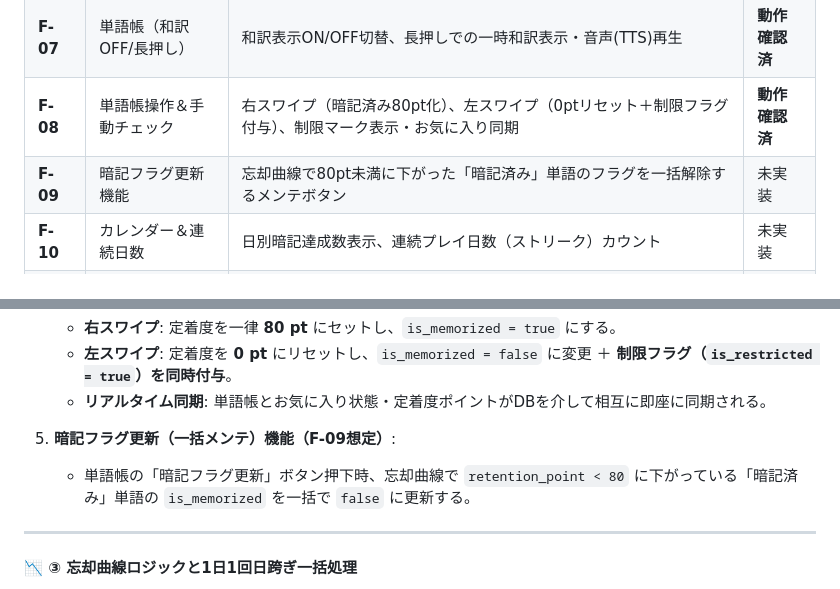
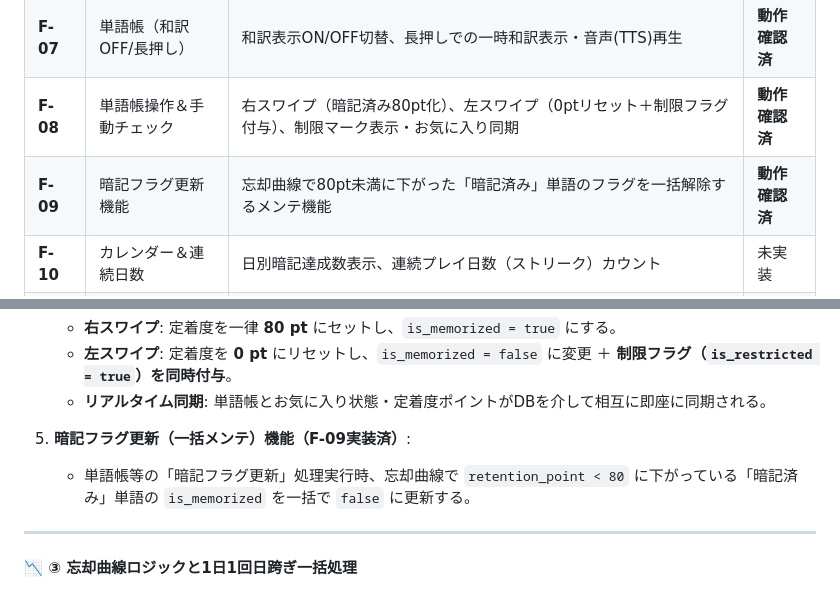
Before and after one commit to kento19970822-pixel/english_app, a Markdown page: docs/REQUIREMENTS.md, 2 parts joined by grey strips. Drawn GitHub-style.

Commit message:
docs: [VER-20260819-04] [動作確認済] 要件定義書を第10版に更新 (F-05/F-09ステータス更新)

```diff
--- a/docs/REQUIREMENTS.md
+++ b/docs/REQUIREMENTS.md
@@ -41,7 +40,7 @@
 | **F-06** | 単語の章分け＆粘着ヘッダー | 各レベル内100単語ごとの章分け、単語帳での固定ヘッダー表示（粘着ヘッダー実装済・暗記率%表示付） | **動作確認済** |
 | **F-07** | 単語帳（和訳OFF/長押し） | 和訳表示ON/OFF切替、長押しでの一時和訳表示・音声(TTS)再生 | **動作確認済** |
 | **F-08** | 単語帳操作＆手動チェック | 右スワイプ（暗記済み80pt化）、左スワイプ（0ptリセット＋制限フラグ付与）、制限マーク表示・お気に入り同期 | **動作確認済** |
-| **F-09** | 暗記フラグ更新機能 | 忘却曲線で80pt未満に下がった「暗記済み」単語のフラグを一括解除するメンテボタン | 未実装 |
+| **F-09** | 暗記フラグ更新機能 | 忘却曲線で80pt未満に下がった「暗記済み」単語のフラグを一括解除するメンテ機能 | **動作確認済** |
 | **F-10** | カレンダー＆連続日数 | 日別暗記達成数表示、連続プレイ日数（ストリーク）カウント | 未実装 |
 | **F-11** | 条件付きランダムスタンプ | プレイ後に押印される日替わりスタンプ（連続日数や暗記数などの条件付きランダム抽選） | 未実装 |
 | **F-12** | スタンプ図鑑 | 獲得済み/未獲得スタンプの一覧、未獲得スタンプの出現条件ヒント表示 | 未実装 |
@@ -100,8 +99,8 @@
    * **左スワイプ**: 定着度を **0 pt** にリセットし、`is_memorized = false` に変更 ＋ **制限フラグ（`is_restricted = true`）を同時付与**。
    * **リアルタイム同期**: 単語帳とお気に入り状態・定着度ポイントがDBを介して相互に即座に同期される。
 
-5. **暗記フラグ更新（一括メンテ）機能（F-09想定）**:
-   * 単語帳の「暗記フラグ更新」ボタン押下時、忘却曲線で `retention_point < 80` に下がっている「暗記済み」単語の `is_memorized` を一括で `false` に更新する。
+5. **暗記フラグ更新（一括メンテ）機能（F-09実装済）**:
+   * 単語帳等の「暗記フラグ更新」処理実行時、忘却曲線で `retention_point < 80` に下がっている「暗記済み」単語の `is_memorized` を一括で `false` に更新する。
 
 ---
 
```
Also changed, not shown: other parts of docs/REQUIREMENTS.md (+1 -2 lines).
